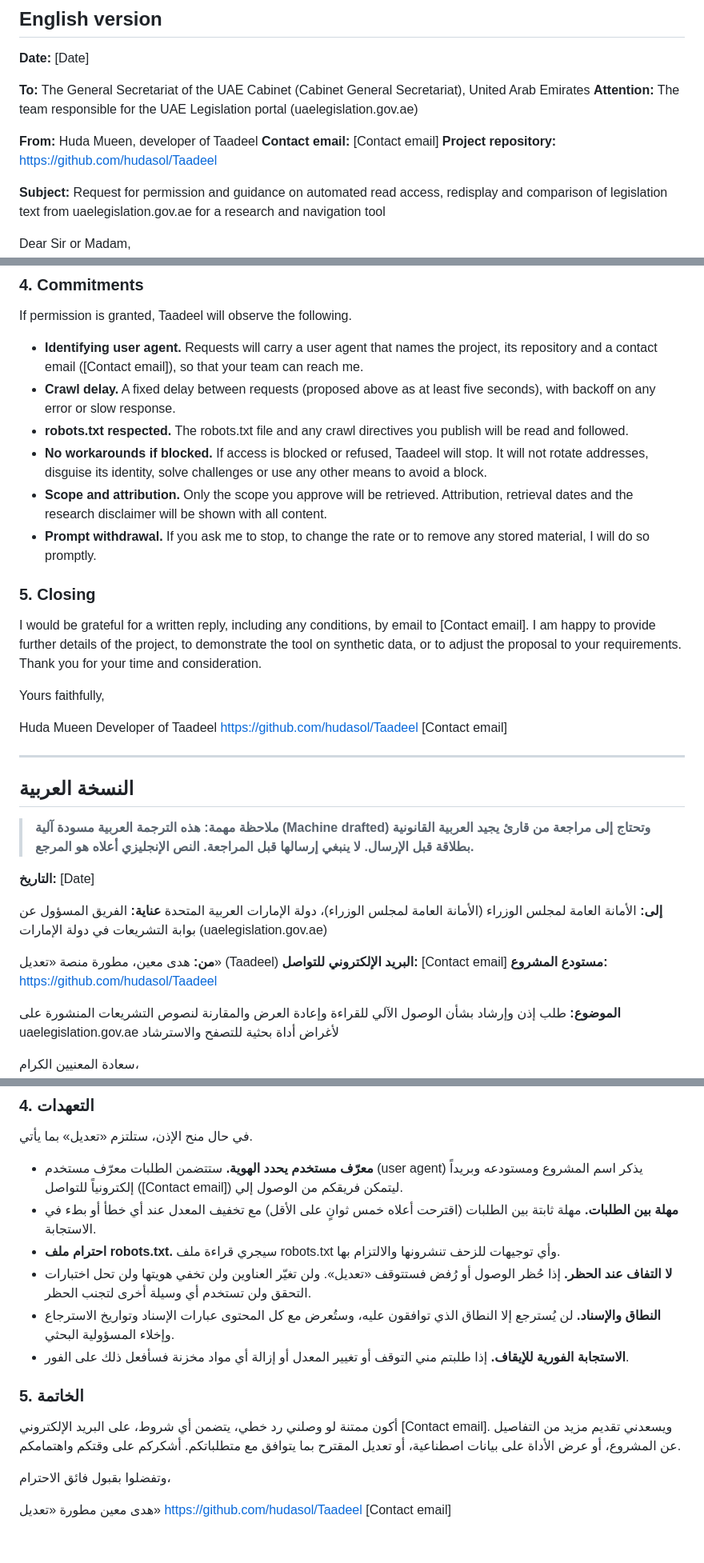
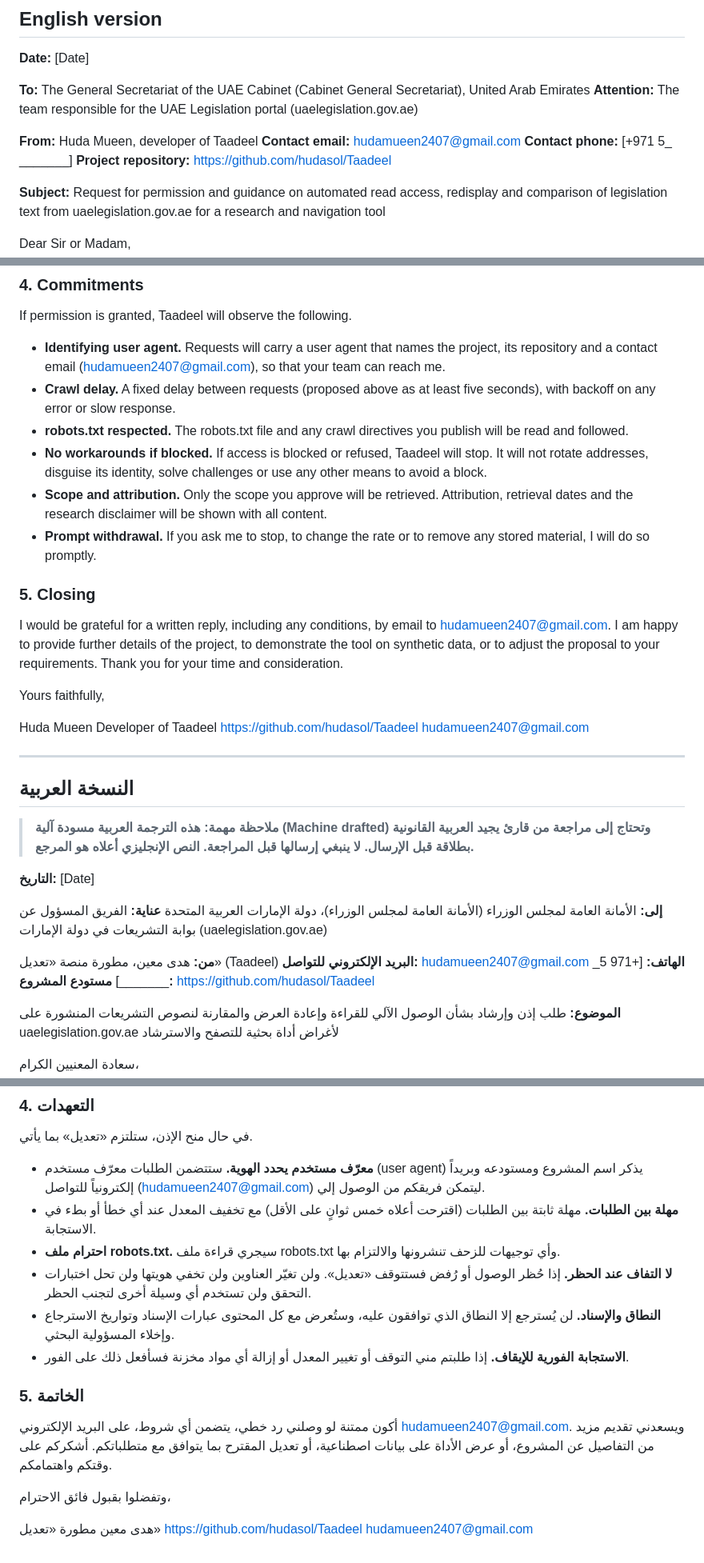
Before and after one commit to hudasol/Taadeel, a Markdown page: docs/PERMISSION_REQUEST.md, 3 parts joined by grey strips. Shown at 80% size. GitHub-like rendering.

Commit message:
Fill in the project contact email in the permission request and leave a phone placeholder for the sender

```diff
--- a/docs/PERMISSION_REQUEST.md
+++ b/docs/PERMISSION_REQUEST.md
@@ -12,7 +12,8 @@ Status: DRAFT, not sent. The sender completes the placeholders in square bracket
 **Attention:** The team responsible for the UAE Legislation portal (uaelegislation.gov.ae)
 
 **From:** Huda Mueen, developer of Taadeel
-**Contact email:** [Contact email]
+**Contact email:** hudamueen2407@gmail.com
+**Contact phone:** [+971 5_ _______]
 **Project repository:** https://github.com/hudasol/Taadeel
 
 **Subject:** Request for permission and guidance on automated read access, redisplay and comparison of legislation text from uaelegislation.gov.ae for a research and navigation tool
@@ -48,7 +49,7 @@ I respectfully request the following.
 
 If permission is granted, Taadeel will observe the following.
 
-- **Identifying user agent.** Requests will carry a user agent that names the project, its repository and a contact email ([Contact email]), so that your team can reach me.
+- **Identifying user agent.** Requests will carry a user agent that names the project, its repository and a contact email (hudamueen2407@gmail.com), so that your team can reach me.
 - **Crawl delay.** A fixed delay between requests (proposed above as at least five seconds), with backoff on any error or slow response.
 - **robots.txt respected.** The robots.txt file and any crawl directives you publish will be read and followed.
 - **No workarounds if blocked.** If access is blocked or refused, Taadeel will stop. It will not rotate addresses, disguise its identity, solve challenges or use any other means to avoid a block.
@@ -57,14 +58,14 @@ If permission is granted, Taadeel will observe the following.
 
 ### 5. Closing
 
-I would be grateful for a written reply, including any conditions, by email to [Contact email]. I am happy to provide further details of the project, to demonstrate the tool on synthetic data, or to adjust the proposal to your requirements. Thank you for your time and consideration.
+I would be grateful for a written reply, including any conditions, by email to hudamueen2407@gmail.com. I am happy to provide further details of the project, to demonstrate the tool on synthetic data, or to adjust the proposal to your requirements. Thank you for your time and consideration.
 
 Yours faithfully,
 
 Huda Mueen
 Developer of Taadeel
 https://github.com/hudasol/Taadeel
-[Contact email]
+hudamueen2407@gmail.com
 
 ---
 
@@ -78,7 +79,8 @@ https://github.com/hudasol/Taadeel
 **عناية:** الفريق المسؤول عن بوابة التشريعات في دولة الإمارات (uaelegislation.gov.ae)
 
 **من:** هدى معين، مطورة منصة «تعديل» (Taadeel)
-**البريد الإلكتروني للتواصل:** [Contact email]
+**البريد الإلكتروني للتواصل:** hudamueen2407@gmail.com
+**الهاتف:** [+971 5_ _______]
 **مستودع المشروع:** https://github.com/hudasol/Taadeel
 
 **الموضوع:** طلب إذن وإرشاد بشأن الوصول الآلي للقراءة وإعادة العرض والمقارنة لنصوص التشريعات المنشورة على uaelegislation.gov.ae لأغراض أداة بحثية للتصفح والاسترشاد
@@ -116,7 +118,7 @@ https://github.com/hudasol/Taadeel
 
 في حال منح الإذن، ستلتزم «تعديل» بما يأتي.
 
-- **معرّف مستخدم يحدد الهوية.** ستتضمن الطلبات معرّف مستخدم (user agent) يذكر اسم المشروع ومستودعه وبريداً إلكترونياً للتواصل ([Contact email]) ليتمكن فريقكم من الوصول إلي.
+- **معرّف مستخدم يحدد الهوية.** ستتضمن الطلبات معرّف مستخدم (user agent) يذكر اسم المشروع ومستودعه وبريداً إلكترونياً للتواصل (hudamueen2407@gmail.com) ليتمكن فريقكم من الوصول إلي.
 - **مهلة بين الطلبات.** مهلة ثابتة بين الطلبات (اقترحت أعلاه خمس ثوانٍ على الأقل) مع تخفيف المعدل عند أي خطأ أو بطء في الاستجابة.
 - **احترام ملف robots.txt.** سيجري قراءة ملف robots.txt وأي توجيهات للزحف تنشرونها والالتزام بها.
 - **لا التفاف عند الحظر.** إذا حُظر الوصول أو رُفض فستتوقف «تعديل». ولن تغيّر العناوين ولن تخفي هويتها ولن تحل اختبارات التحقق ولن تستخدم أي وسيلة أخرى لتجنب الحظر.
@@ -125,11 +127,11 @@ https://github.com/hudasol/Taadeel
 
 ### 5. الخاتمة
 
-أكون ممتنة لو وصلني رد خطي، يتضمن أي شروط، على البريد الإلكتروني [Contact email]. ويسعدني تقديم مزيد من التفاصيل عن المشروع، أو عرض الأداة على بيانات اصطناعية، أو تعديل المقترح بما يتوافق مع متطلباتكم. أشكركم على وقتكم واهتمامكم.
+أكون ممتنة لو وصلني رد خطي، يتضمن أي شروط، على البريد الإلكتروني hudamueen2407@gmail.com. ويسعدني تقديم مزيد من التفاصيل عن المشروع، أو عرض الأداة على بيانات اصطناعية، أو تعديل المقترح بما يتوافق مع متطلباتكم. أشكركم على وقتكم واهتمامكم.
 
 وتفضلوا بقبول فائق الاحترام،
 
 هدى معين
 مطورة «تعديل»
 https://github.com/hudasol/Taadeel
-[Contact email]
+hudamueen2407@gmail.com
```
